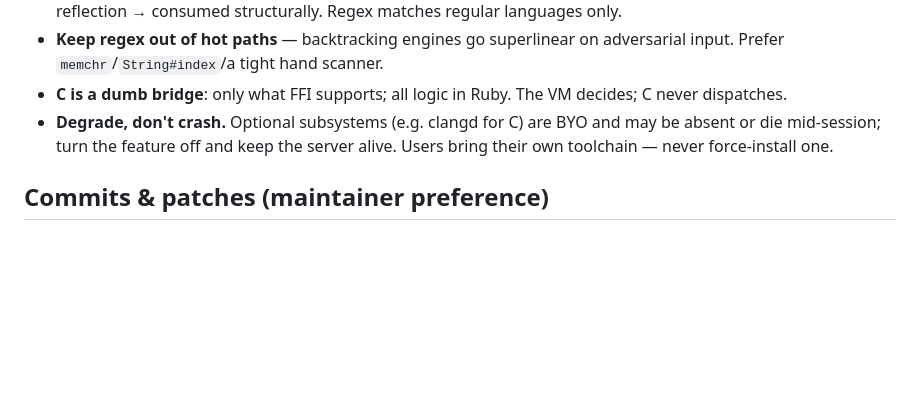
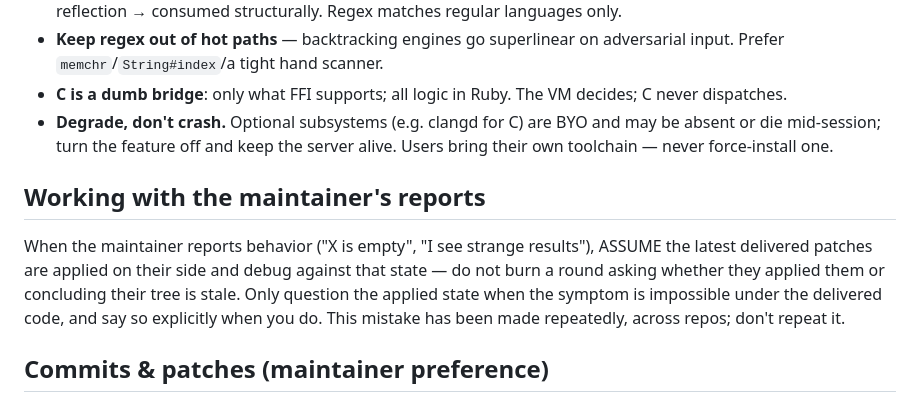
Before and after one commit to Asmod4n/mruby-lsp, a Markdown page: AGENTS.md, the part around the change. Rendered like a GitHub page; blank space fills up the shorter version.

Commit message:
AGENTS: assume reported symptoms run against the latest delivered patches
Recurring agent failure mode, across repos: the maintainer reports a
symptom from a delivered patch, and the agent assumes an unapplied or
stale tree instead of debugging the delivered code — wasting a round.
Write the rule down where every agent starts: reports are against the
latest delivered state; question that only when the symptom is
impossible under it, and say so explicitly.

```diff
--- a/AGENTS.md
+++ b/AGENTS.md
@@ -77,6 +77,15 @@ is incompatible with this premise.
   may be absent or die mid-session; turn the feature off and keep the server
   alive. Users bring their own toolchain — never force-install one.
 
+## Working with the maintainer's reports
+
+When the maintainer reports behavior ("X is empty", "I see strange results"),
+ASSUME the latest delivered patches are applied on their side and debug
+against that state — do not burn a round asking whether they applied them or
+concluding their tree is stale. Only question the applied state when the
+symptom is impossible under the delivered code, and say so explicitly when
+you do. This mistake has been made repeatedly, across repos; don't repeat it.
+
 ## Commits & patches (maintainer preference)
 
 - **Never put a session URL in a commit message.** A `claude.ai/code/session_…`
```
